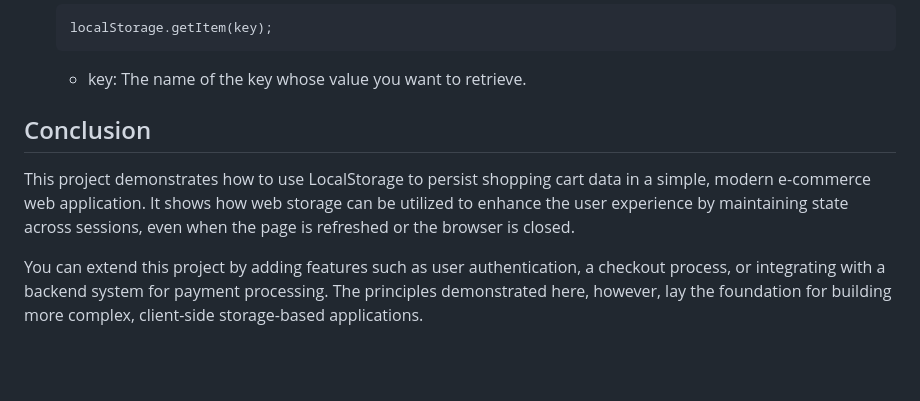
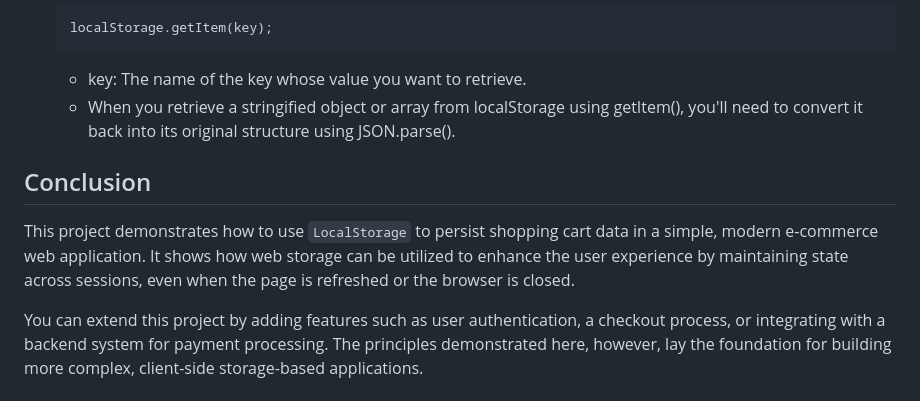
Before and after one commit to fabianmendozaospina/shopping-cart, a Markdown page: README.md, the part around the change printed below. GitHub-like rendering; blank space fills up the shorter version.

Commit message:
readme.md was improved

````diff
--- a/README.md
+++ b/README.md
@@ -267,9 +267,10 @@ The getItem() and setItem() methods are key components of the Web Storage API (l
     ```
 
     - key: The name of the key whose value you want to retrieve.
+    - When you retrieve a stringified object or array from localStorage using getItem(), you'll need to convert it back into its original structure using JSON.parse().
 
 ## Conclusion
 
-This project demonstrates how to use LocalStorage to persist shopping cart data in a simple, modern e-commerce web application. It shows how web storage can be utilized to enhance the user experience by maintaining state across sessions, even when the page is refreshed or the browser is closed.
+This project demonstrates how to use `LocalStorage` to persist shopping cart data in a simple, modern e-commerce web application. It shows how web storage can be utilized to enhance the user experience by maintaining state across sessions, even when the page is refreshed or the browser is closed.
 
 You can extend this project by adding features such as user authentication, a checkout process, or integrating with a backend system for payment processing. The principles demonstrated here, however, lay the foundation for building more complex, client-side storage-based applications.
````
Also changed, not shown: other parts of README.md (+11 -11 lines), assets/img/local-storage.png.
